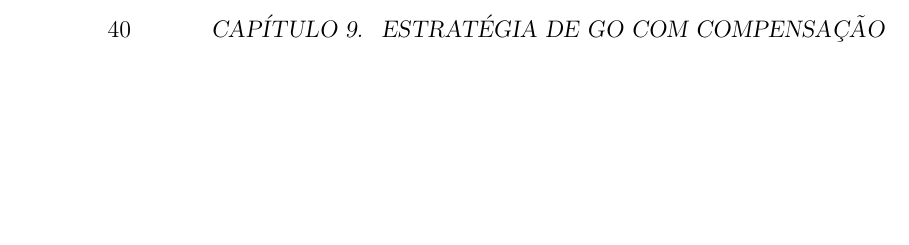
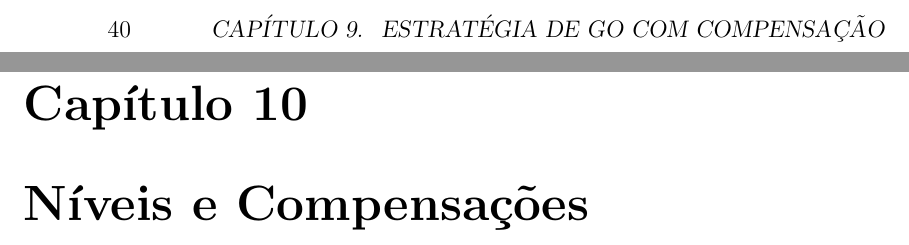
Before and after one commit to FanaroEngineering/traducao_como_jogar_go, a LaTeX book (Como_Jogar_Go.tex, which reads Capítulos/10_Níveis_e_Compensações.tex): part of page 54 of 60 before the commit and two parts of pages 54 and 55 of 62 after it, the two joined at a grey line, cut so that both start at the same text, the shorter picture padded with empty space. Compiled offline with pdfLaTeX.

Commit message:
arquivos base para o capítulo 10

```diff
--- /dev/null
+++ b/Capítulos/10_Níveis_e_Compensações.tex
@@ -0,0 +1 @@
+\chapter{Níveis e Compensações}
```
Also changed, not shown: Como_Jogar_Go.tex (+1 -0 lines).
